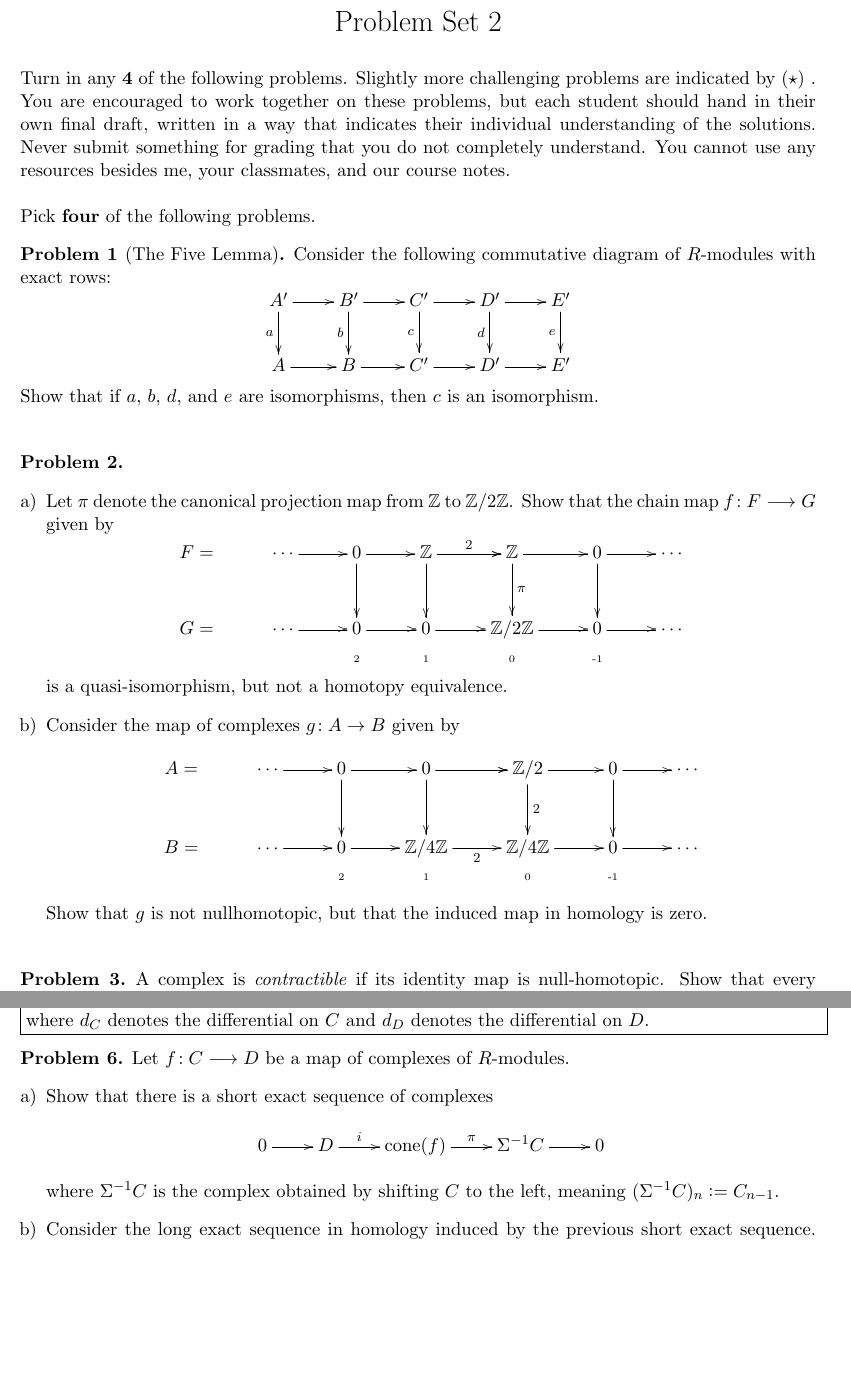
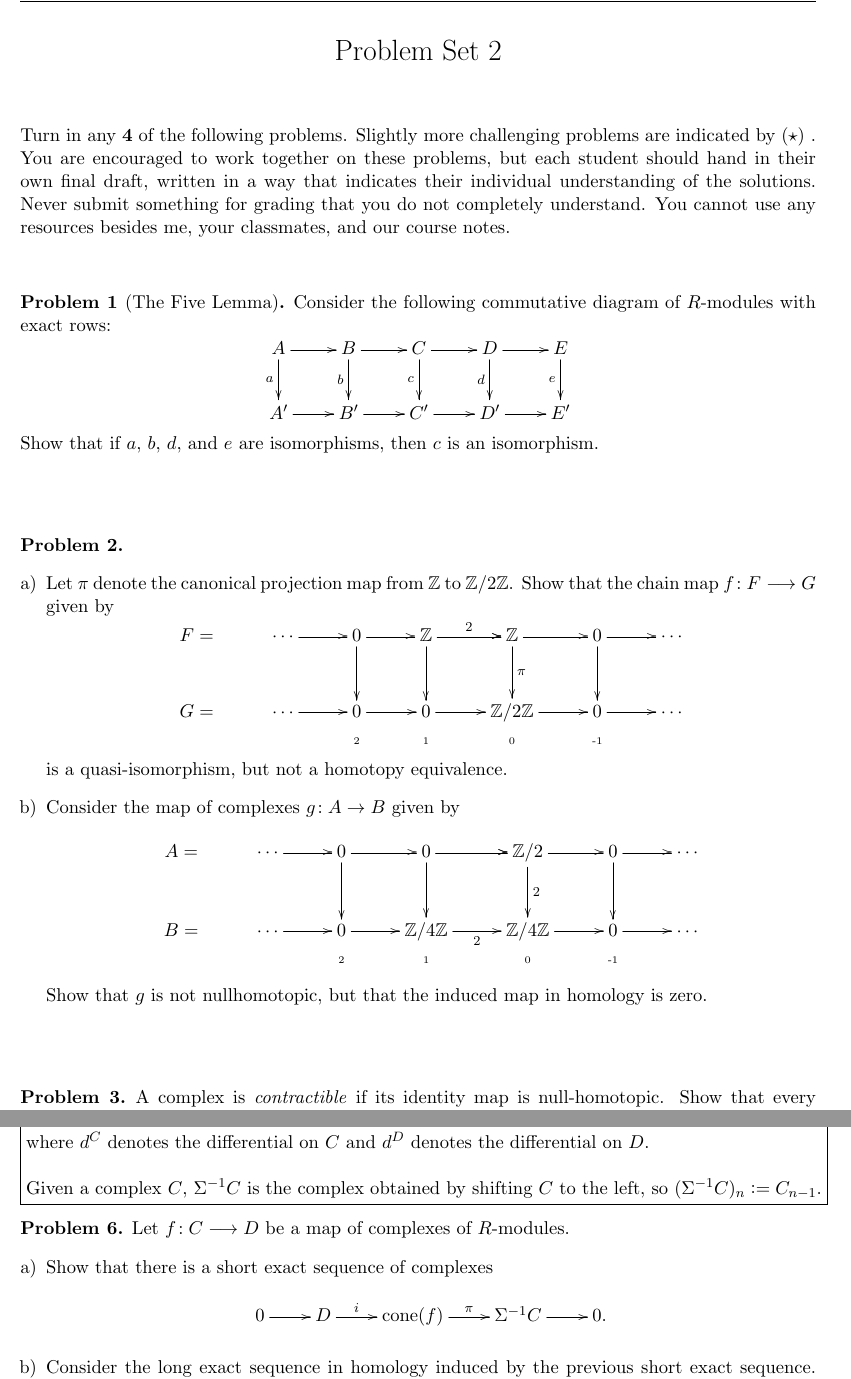
Before and after one commit to eloisagrifo/eloisagrifo.github.io, a LaTeX problem sheet (Teaching/homalg2023/PSet2.tex): two parts of pages 1 and 2 of 2, joined at a grey line, cut so that both start at the same text, the shorter picture padded with empty space. Compiled offline with pdfLaTeX.

Commit message:
fixed pset typos and completed snake proof

```diff
--- a/Teaching/homalg2023/PSet2.tex
+++ b/Teaching/homalg2023/PSet2.tex
@@ -80,7 +80,7 @@
 \end{center}
 
 
-\vspace{0.5em}
+\vspace{2em}
 
 
 \noindent
@@ -97,15 +97,12 @@ You are encouraged to work together on these problems, but each student should h
 %I will post the .tex code for these problems for you to use if you wish to type your homework. If you prefer not to type, please  {\em write neatly}. As a matter of good proof writing style, please use complete sentences and correct grammar. You may use any result  stated or proven in class or in a homework problem, provided you reference it appropriately by either stating the result or stating its name (e.g. the definition of ring or Lagrange's Theorem). Do not refer to theorems by their number in the course notes or textbook; numbers change, theorem statements do not.
 
 
-\
-
-\noindent
-Pick {\bf four} of the following problems.
+\vspace{2em}
 
 \begin{problem}[The Five Lemma]
 Consider the following commutative diagram of $R$-modules with exact rows:
-$$\xymatrix{A' \ar[d]_-a \ar[r] & B' \ar[r] \ar[d]_-b & C' \ar[r] \ar[d]_-c & D' \ar[d]_-d \ar[r] & E' \ar[d]_-e \\
-	A \ar[r] & B \ar[r] & C' \ar[r] & D' \ar[r] & E'}$$
+$$\xymatrix{A \ar[d]_-a \ar[r] & B \ar[r] \ar[d]_-b & C \ar[r] \ar[d]_-c & D \ar[d]_-d \ar[r] & E \ar[d]_-e \\
+	A' \ar[r] & B' \ar[r] & C' \ar[r] & D' \ar[r] & E'}$$
 Show that if $a$, $b$, $d$, and $e$ are isomorphisms, then $c$ is an isomorphism.
 \end{problem}
 
@@ -140,8 +137,7 @@ Show that $g$ is not nullhomotopic, but that the induced map in homology is zero
 	A complex is \emph{contractible} if its identity map is null-homotopic. Show that every contractible complex of $R$-modules is an exact sequence.
 \end{problem}
 
-\vfill
-
+\newpage
 
 \begin{problem}
 	Let $k$ be a field.
@@ -163,32 +161,35 @@ Show that $g$ is not nullhomotopic, but that the induced map in homology is zero
 \end{problem}
 
 
-\vspace{2em}
+\vfill
 
 \noindent
 \fbox{\begin{minipage}{\textwidth}
 
-Let $f\!: C \longrightarrow D$ be a map of complexes. The mapping cone of $f$ is the chain complex $\textrm{cone}(f)$ that has $C_{n-1} \oplus D_n$ in homological degree $n$, with differential
+Let $f\!: C \longrightarrow D$ be a map of complexes. The {\bf mapping cone} of $f$ is the chain complex $\textrm{cone}(f)$ that has $C_{n-1} \oplus D_n$ in homological degree $n$, with differential
 
 \hspace{4.5cm}
 $d_n \colonequals \begin{pmatrix}
-	-d_C & 0 \\ f & d_D
+	-d^C & 0 \\ f & d^D
 \end{pmatrix}:$
 \begin{minipage}{0.4\textwidth}
-$\xymatrix@R=2mm@C=10mm{C_{n-1} \ar[r]^-{-d_C} \ar[rdd]^-{f} & C_{n-2} \\ \oplus & \oplus\\
-D_n \ar[r]_-{d_D} & D_{n-1}}$
+$\xymatrix@R=2mm@C=10mm{C_{n-1} \ar[r]^-{-d^C} \ar[rdd]^-{f} & C_{n-2} \\ \oplus & \oplus\\
+D_n \ar[r]_-{d^D} & D_{n-1}}$
 \end{minipage}
 
 \noindent
-where $d_C$ denotes the differential on $C$ and $d_D$ denotes the differential on $D$.
+where $d^C$ denotes the differential on $C$ and $d^D$ denotes the differential on $D$.
+
+\
+
+Given a complex $C$, $\Sigma^{-1} C$ is the complex obtained by shifting $C$ to the left, so $(\Sigma^{-1} C)_n \colonequals C_{n-1}$.
 \end{minipage}}
 
 \begin{problem}
 Let $f\!: C \longrightarrow D$ be a map of complexes of $R$-modules.
 	\begin{enumerate}[a)]
 		\item Show that there is a short exact sequence of complexes
-		$$\xymatrix{0 \ar[r] & D \ar[r]^-i & \textrm{cone}(f) \ar[r]^-{\pi} & \Sigma^{-1} C \ar[r] & 0}$$
-		where $\Sigma^{-1} C$ is the complex obtained by shifting $C$ to the left, meaning $(\Sigma^{-1} C)_n \colonequals C_{n-1}$.
+		$$\xymatrix{0 \ar[r] & D \ar[r]^-i & \textrm{cone}(f) \ar[r]^-{\pi} & \Sigma^{-1} C \ar[r] & 0.}$$
 		\item Consider the long exact sequence in homology induced by the previous short exact sequence. Show that the connecting homomorphism $\partial$ in that long exact sequence is given by the $R$-module homomorphisms $f_n$.
 		\item Show that $f$ is a quasi-isomorphism if and only if $\textrm{cone}(f)$ is an exact complex.
 	\end{enumerate}
```
Also changed, not shown: Teaching/homalg2023/915notes.pdf, Teaching/homalg2023/PSet2.pdf, Teaching/homalg2023/PSet2.tex (2 more changed lines), 1 other file.
